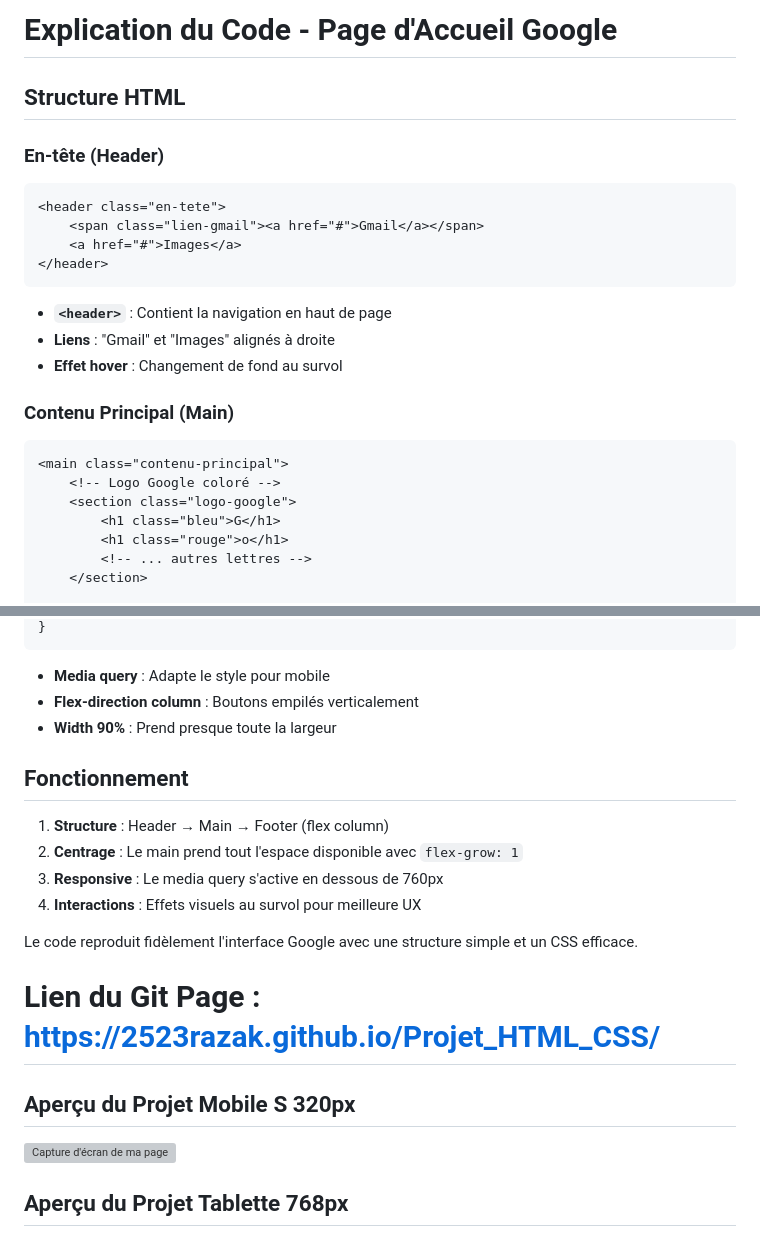
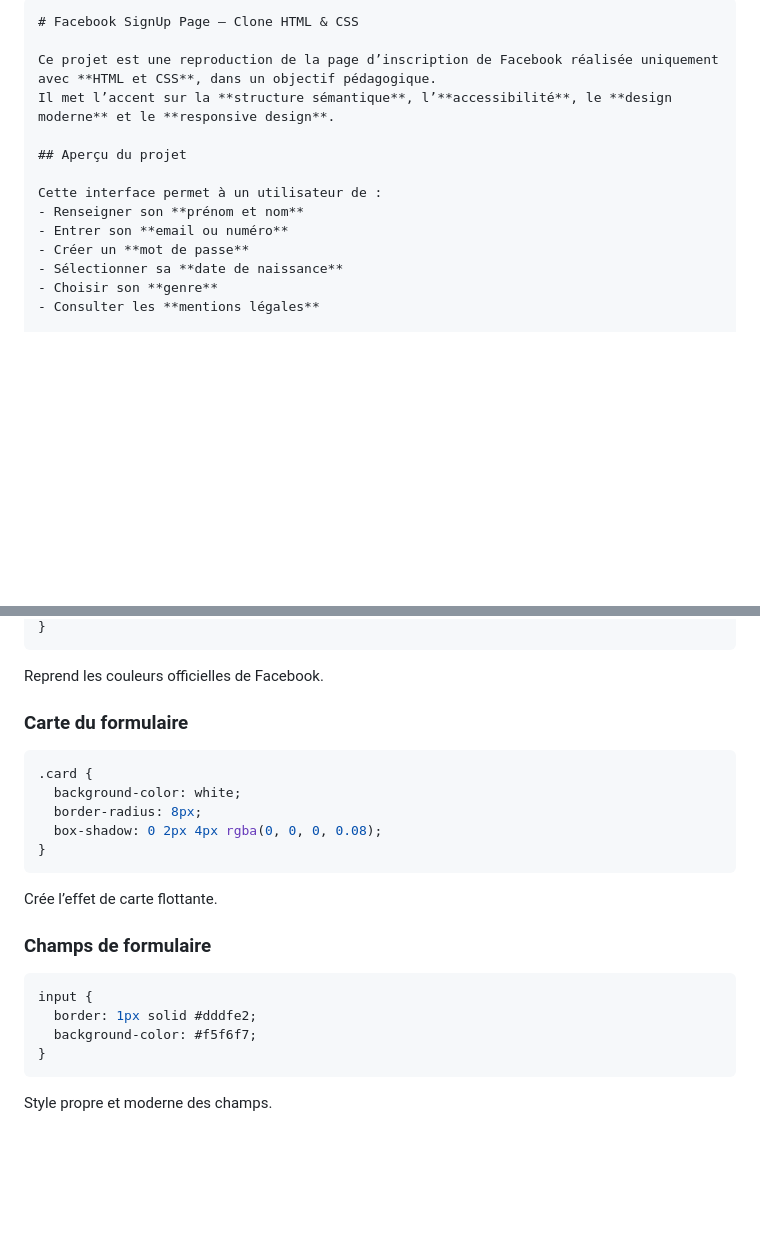
Before and after one commit to 2523Razak/Projet_HTML_CSS, a Markdown page: docs/README.md, 2 parts joined by grey strips. Rendered like a GitHub page; blank space fills up the shorter version; grey boxes are pictures that could not be loaded.

````diff
--- a/docs/README.md
+++ b/docs/README.md
@@ -1,25 +1,16 @@
-# Explication du Code - Page d'Accueil Google
+```md
+# Facebook SignUp Page – Clone HTML & CSS
 
-## Structure HTML
+Ce projet est une reproduction de la page d’inscription de Facebook réalisée uniquement avec **HTML et CSS**, dans un objectif pédagogique.
+Il met l’accent sur la **structure sémantique**, l’**accessibilité**, le **design moderne** et le **responsive design**.
 
-### En-tête (Header)
-```html
-<header class="en-tete">
-    <span class="lien-gmail"><a href="#">Gmail</a></span>
-    <a href="#">Images</a>
-</header>
-```
-- **`<header>`** : Contient la navigation en haut de page
-- **Liens** : "Gmail" et "Images" alignés à droite
-- **Effet hover** : Changement de fond au survol
+## Aperçu du projet
 
-### Contenu Principal (Main)
-```html
-<main class="contenu-principal">
-    <!-- Logo Google coloré -->
-    <section class="logo-google">
-        <h1 class="bleu">G</h1>
-        <h1 class="rouge">o</h1>
-        <!-- ... autres lettres -->
-    </section>
+Cette interface permet à un utilisateur de :
+- Renseigner son **prénom et nom**
+- Entrer son **email ou numéro**
+- Créer un **mot de passe**
+- Sélectionner sa **date de naissance**
+- Choisir son **genre**
+- Consulter les **mentions légales**
 
@@ -142,23 +155,28 @@ body {
 }
 ```
-- **Media query** : Adapte le style pour mobile
-- **Flex-direction column** : Boutons empilés verticalement
-- **Width 90%** : Prend presque toute la largeur
 
-## Fonctionnement
+Reprend les couleurs officielles de Facebook.
 
-1. **Structure** : Header → Main → Footer (flex column)
-2. **Centrage** : Le main prend tout l'espace disponible avec `flex-grow: 1`
-3. **Responsive** : Le media query s'active en dessous de 760px
-4. **Interactions** : Effets visuels au survol pour meilleure UX
+### Carte du formulaire
 
-Le code reproduit fidèlement l'interface Google avec une structure simple et un CSS efficace.
+```css
+.card {
+  background-color: white;
+  border-radius: 8px;
+  box-shadow: 0 2px 4px rgba(0, 0, 0, 0.08);
+}
+```
 
-# Lien du Git Page : https://2523razak.github.io/Projet_HTML_CSS/
+Crée l’effet de carte flottante.
 
-## Aperçu du Projet Mobile S 320px
+### Champs de formulaire
 
-![Capture d'écran de ma page](Page320px.png)
+```css
+input {
+  border: 1px solid #dddfe2;
+  background-color: #f5f6f7;
+}
+```
 
-## Aperçu du Projet Tablette 768px
+Style propre et moderne des champs.
 
````
Also changed, not shown: other parts of docs/README.md (+163 -106 lines).
